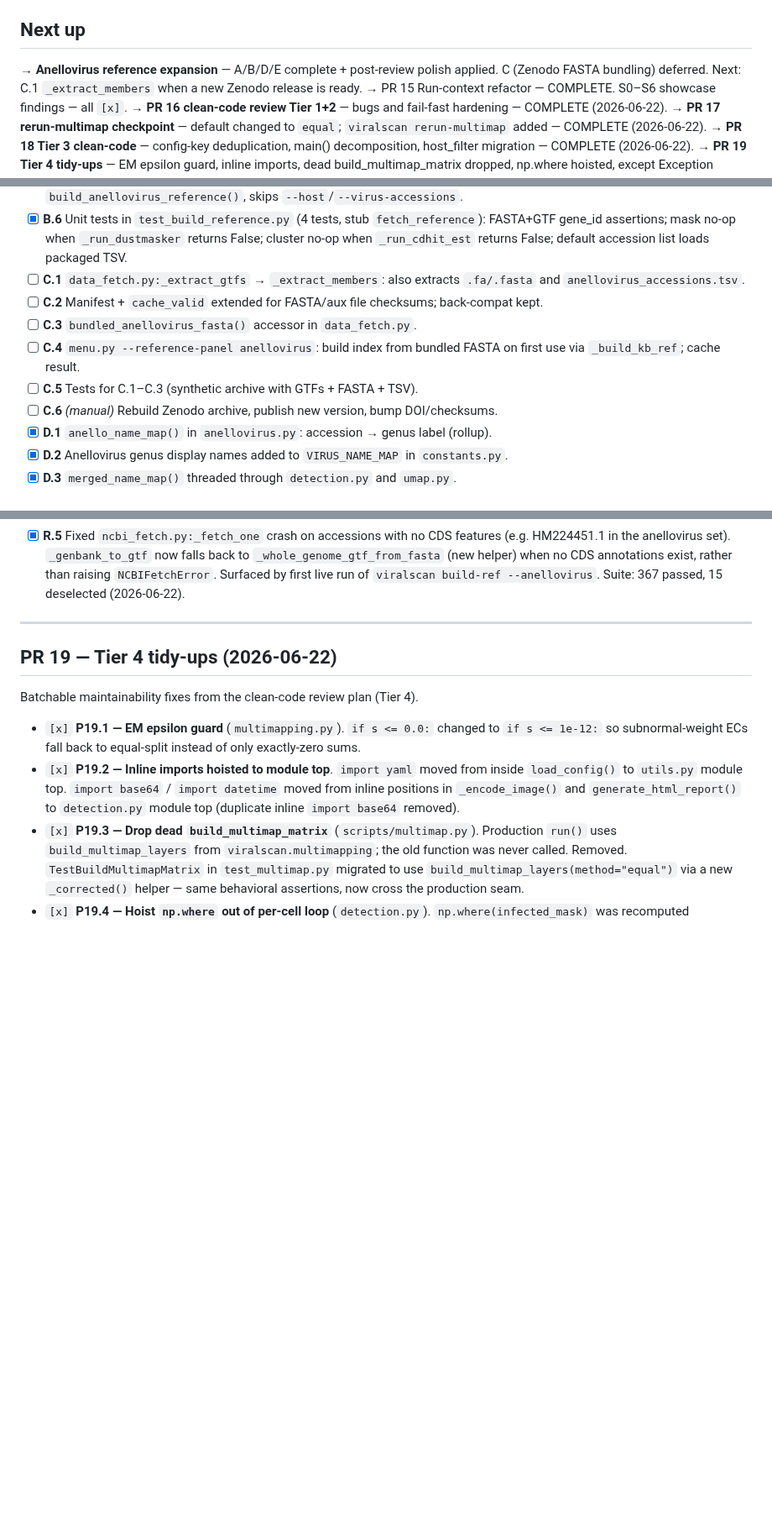
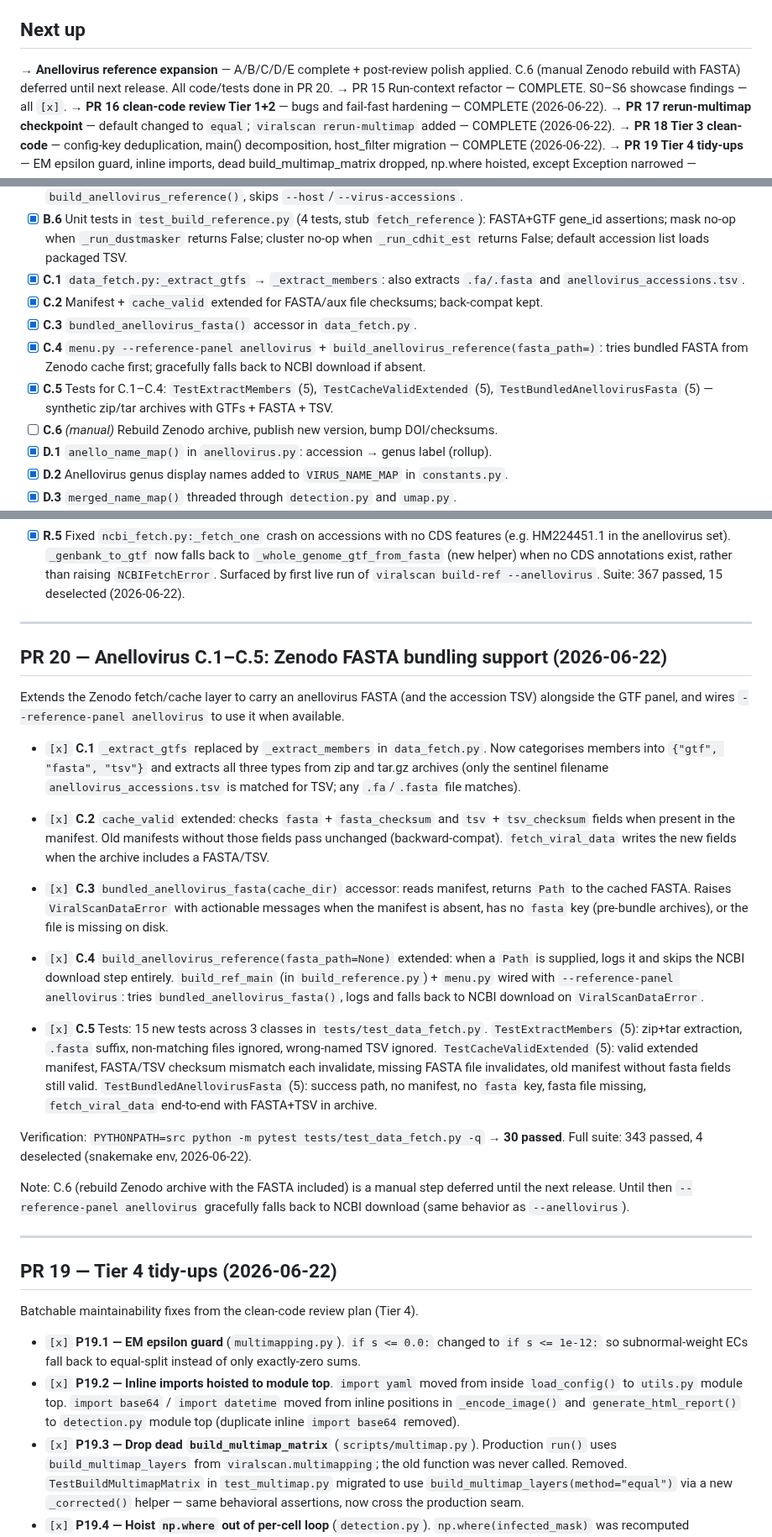
Before and after one commit to mdmanurung/ViralScan-reproducibility, a Markdown page: PLAN.md, 3 parts joined by grey strips. Shown at 84% size. GitHub-like rendering; blank space fills up the shorter version.

Commit message:
feat(data): Zenodo FASTA bundling support (Anellovirus C.1–C.5)
- data_fetch.py: _extract_gtfs → _extract_members (extracts .fa/.fasta +
  anellovirus_accessions.tsv alongside GTFs from zip and tar archives).
- cache_valid: validates fasta/tsv checksums from extended manifest;
  old GTF-only manifests pass unchanged (backward-compat).
- bundled_anellovirus_fasta(): new accessor returning Path to cached FASTA
  or raising ViralScanDataError with actionable messages.
- fetch_viral_data: writes fasta/fasta_checksum + tsv/tsv_checksum fields
  to manifest when archive contains those files.
- build_reference.py: build_anellovirus_reference(fasta_path=None) — when
  a Path is supplied, skips NCBI download entirely.
- menu.py: --reference-panel anellovirus tries bundled FASTA first,
  falls back gracefully to NCBI download if absent.
- tests/test_data_fetch.py: 15 new tests (TestExtractMembers ×5,
  TestCacheValidExtended ×5, TestBundledAnellovirusFasta ×5);
  30 tests in file, all pass.

closes PLAN PR 20 (C.1–C.5); C.6 manual Zenodo rebuild deferred.

Co-Authored-By: Claude Sonnet 4.6 <noreply@anthropic.com>
Claude-Session: https://claude.ai/code/session_01MncAmaknDbhNuk4q45p6iN

```diff
--- a/PLAN.md
+++ b/PLAN.md
@@ -21,8 +21,8 @@ Test command: `PYTHONPATH=src python -m pytest tests/ -q` → 387 passed, 15 des
 
 ## Next up
 
-→ **Anellovirus reference expansion** — A/B/D/E complete + post-review polish applied.
-  C (Zenodo FASTA bundling) deferred. Next: C.1 `_extract_members` when a new Zenodo release is ready.
+→ **Anellovirus reference expansion** — A/B/C/D/E complete + post-review polish applied.
+  C.6 (manual Zenodo rebuild with FASTA) deferred until next release. All code/tests done in PR 20.
 → PR 15 Run-context refactor — COMPLETE. S0–S6 showcase findings — all `[x]`.
 → **PR 16 clean-code review Tier 1+2** — bugs and fail-fast hardening — COMPLETE (2026-06-22).
 → **PR 17 rerun-multimap checkpoint** — default changed to `equal`; `viralscan rerun-multimap` added — COMPLETE (2026-06-22).
@@ -455,13 +455,14 @@ clareaulab cited in `docs/reference_panel.md`.
 - [x] **B.6** Unit tests in `test_build_reference.py` (4 tests, stub `fetch_reference`): FASTA+GTF
   gene_id assertions; mask no-op when `_run_dustmasker` returns False; cluster no-op when
   `_run_cdhit_est` returns False; default accession list loads packaged TSV.
-- [ ] **C.1** `data_fetch.py:_extract_gtfs` → `_extract_members`: also extracts `.fa/.fasta`
+- [x] **C.1** `data_fetch.py:_extract_gtfs` → `_extract_members`: also extracts `.fa/.fasta`
   and `anellovirus_accessions.tsv`.
-- [ ] **C.2** Manifest + `cache_valid` extended for FASTA/aux file checksums; back-compat kept.
-- [ ] **C.3** `bundled_anellovirus_fasta()` accessor in `data_fetch.py`.
-- [ ] **C.4** `menu.py --reference-panel anellovirus`: build index from bundled FASTA on first
-  use via `_build_kb_ref`; cache result.
-- [ ] **C.5** Tests for C.1–C.3 (synthetic archive with GTFs + FASTA + TSV).
+- [x] **C.2** Manifest + `cache_valid` extended for FASTA/aux file checksums; back-compat kept.
+- [x] **C.3** `bundled_anellovirus_fasta()` accessor in `data_fetch.py`.
+- [x] **C.4** `menu.py --reference-panel anellovirus` + `build_anellovirus_reference(fasta_path=)`:
+  tries bundled FASTA from Zenodo cache first; gracefully falls back to NCBI download if absent.
+- [x] **C.5** Tests for C.1–C.4: `TestExtractMembers` (5), `TestCacheValidExtended` (5),
+  `TestBundledAnellovirusFasta` (5) — synthetic zip/tar archives with GTFs + FASTA + TSV.
 - [ ] **C.6** *(manual)* Rebuild Zenodo archive, publish new version, bump DOI/checksums.
 - [x] **D.1** `anello_name_map()` in `anellovirus.py`: accession → genus label (rollup).
 - [x] **D.2** Anellovirus genus display names added to `VIRUS_NAME_MAP` in `constants.py`.
@@ -493,6 +494,50 @@ clareaulab cited in `docs/reference_panel.md`.
   `_whole_genome_gtf_from_fasta` (new helper) when no CDS annotations exist, rather than
   raising `NCBIFetchError`. Surfaced by first live run of `viralscan build-ref --anellovirus`.
   Suite: 367 passed, 15 deselected (2026-06-22).
+
+---
+
+## PR 20 — Anellovirus C.1–C.5: Zenodo FASTA bundling support (2026-06-22)
+
+Extends the Zenodo fetch/cache layer to carry an anellovirus FASTA (and the
+accession TSV) alongside the GTF panel, and wires `--reference-panel anellovirus`
+to use it when available.
+
+- `[x]` **C.1** `_extract_gtfs` replaced by `_extract_members` in `data_fetch.py`.
+  Now categorises members into `{"gtf", "fasta", "tsv"}` and extracts all three
+  types from zip and tar.gz archives (only the sentinel filename
+  `anellovirus_accessions.tsv` is matched for TSV; any `.fa`/`.fasta` file matches).
+
+- `[x]` **C.2** `cache_valid` extended: checks `fasta` + `fasta_checksum` and
+  `tsv` + `tsv_checksum` fields when present in the manifest. Old manifests without
+  those fields pass unchanged (backward-compat). `fetch_viral_data` writes the new
+  fields when the archive includes a FASTA/TSV.
+
+- `[x]` **C.3** `bundled_anellovirus_fasta(cache_dir)` accessor: reads manifest,
+  returns `Path` to the cached FASTA. Raises `ViralScanDataError` with actionable
+  messages when the manifest is absent, has no `fasta` key (pre-bundle archives),
+  or the file is missing on disk.
+
+- `[x]` **C.4** `build_anellovirus_reference(fasta_path=None)` extended: when a
+  `Path` is supplied, logs it and skips the NCBI download step entirely.
+  `build_ref_main` (in `build_reference.py`) + `menu.py` wired with
+  `--reference-panel anellovirus`: tries `bundled_anellovirus_fasta()`, logs and
+  falls back to NCBI download on `ViralScanDataError`.
+
+- `[x]` **C.5** Tests: 15 new tests across 3 classes in `tests/test_data_fetch.py`.
+  `TestExtractMembers` (5): zip+tar extraction, `.fasta` suffix, non-matching
+  files ignored, wrong-named TSV ignored. `TestCacheValidExtended` (5): valid
+  extended manifest, FASTA/TSV checksum mismatch each invalidate, missing FASTA
+  file invalidates, old manifest without fasta fields still valid.
+  `TestBundledAnellovirusFasta` (5): success path, no manifest, no `fasta` key,
+  fasta file missing, `fetch_viral_data` end-to-end with FASTA+TSV in archive.
+
+Verification: `PYTHONPATH=src python -m pytest tests/test_data_fetch.py -q` →
+**30 passed**. Full suite: 343 passed, 4 deselected (snakemake env, 2026-06-22).
+
+Note: C.6 (rebuild Zenodo archive with the FASTA included) is a manual step
+deferred until the next release. Until then `--reference-panel anellovirus`
+gracefully falls back to NCBI download (same behavior as `--anellovirus`).
 
 ---
 
```
